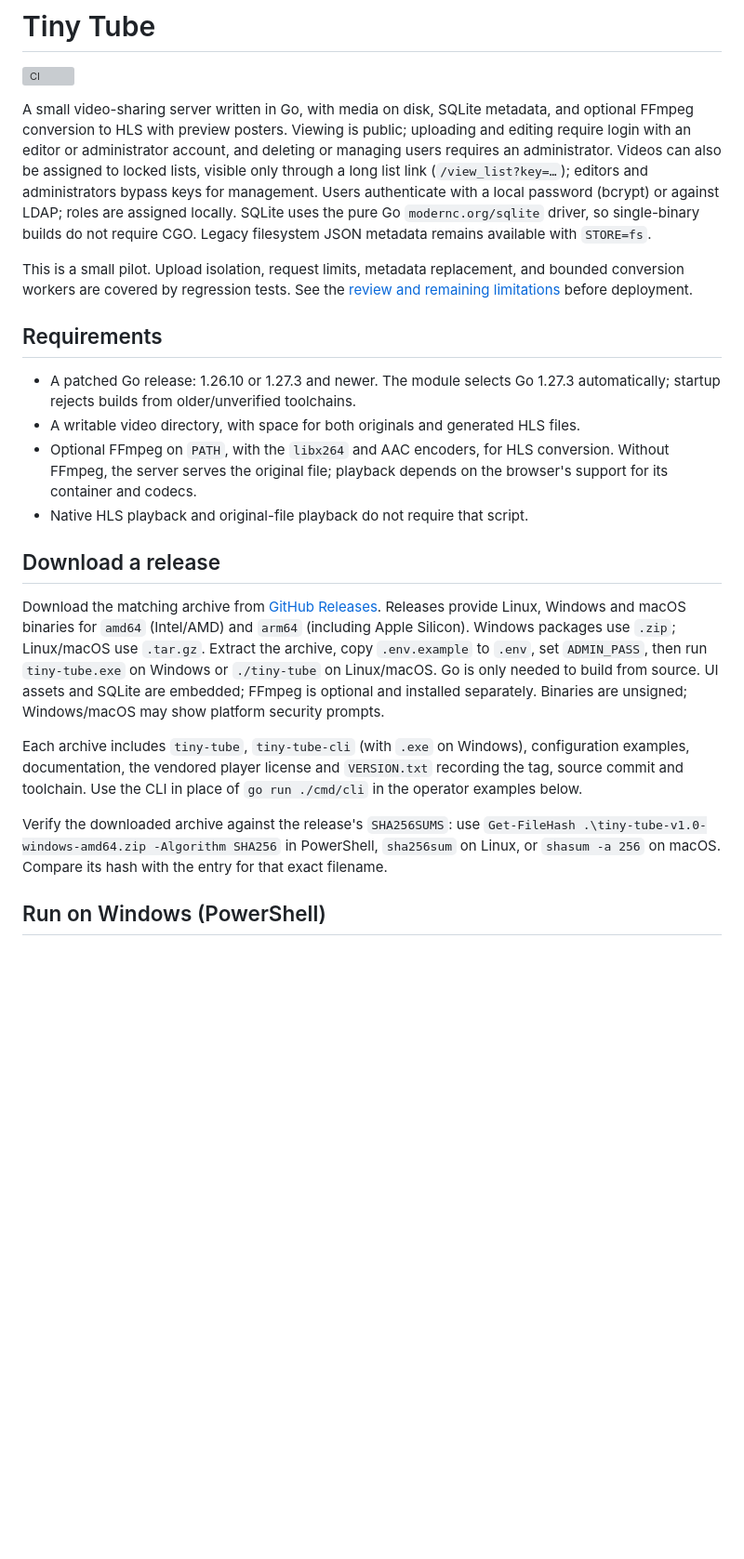
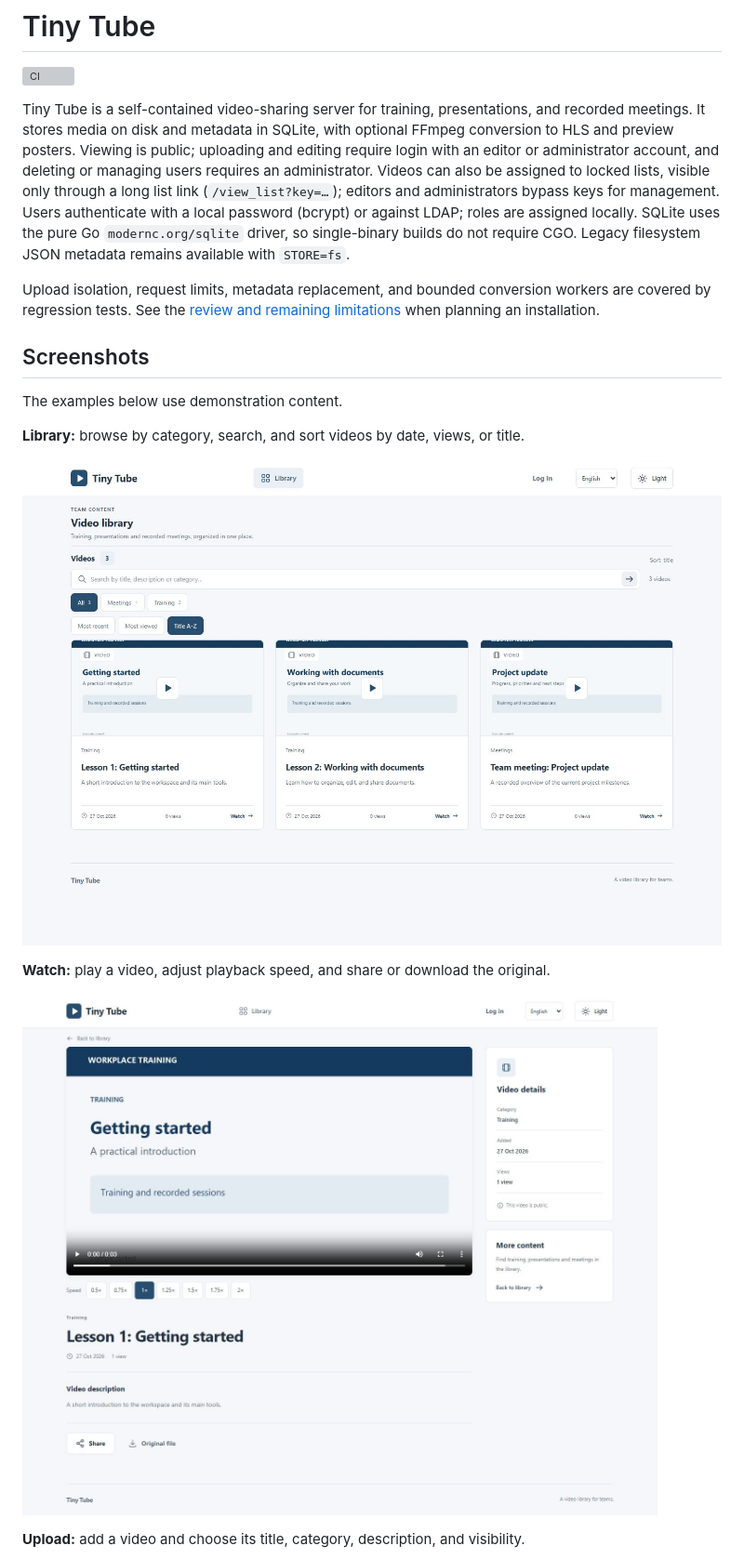
Before and after one commit to spapas/tiny-tube, a Markdown page: README.md, the part around one of its changes. Shown at 93% size. Rendered like a GitHub page; pictures changed too: docs/screenshots/library.jpg (added), docs/screenshots/watch.jpg (added); blank space fills up the shorter version; grey boxes are pictures that could not be loaded.

Commit message:
Improve installation guide and add screenshots

```diff
--- a/README.md
+++ b/README.md
@@ -2,8 +2,9 @@
 
 [![CI](https://github.com/spapas/tiny-tube/actions/workflows/ci.yml/badge.svg)](https://github.com/spapas/tiny-tube/actions/workflows/ci.yml)
 
-A small video-sharing server written in Go, with media on disk, SQLite metadata,
-and optional FFmpeg conversion to HLS with preview posters. Viewing is public;
+Tiny Tube is a self-contained video-sharing server for training, presentations,
+and recorded meetings. It stores media on disk and metadata in SQLite, with
+optional FFmpeg conversion to HLS and preview posters. Viewing is public;
 uploading and editing require login with an editor or administrator account,
 and deleting or managing users requires an administrator. Videos can also be
 assigned to locked lists, visible only through a long list link
@@ -14,40 +15,21 @@ SQLite uses the pure Go
 `modernc.org/sqlite` driver, so single-binary builds do not require CGO. Legacy
 filesystem JSON metadata remains available with `STORE=fs`.
 
-This is a small pilot. Upload isolation, request limits, metadata replacement,
-and bounded conversion workers are covered by regression tests. See the
-[review and remaining limitations](docs/REVIEW.md) before deployment.
+Upload isolation, request limits, metadata replacement, and bounded conversion
+workers are covered by regression tests. See the [review and remaining
+limitations](docs/REVIEW.md) when planning an installation.
 
-## Requirements
+## Screenshots
 
-- A patched Go release: 1.26.10 or 1.27.3 and newer. The module selects Go 1.27.3
-  automatically; startup rejects builds from older/unverified toolchains.
-- A writable video directory, with space for both originals and generated HLS files.
-- Optional FFmpeg on `PATH`, with the `libx264` and AAC encoders, for HLS conversion.
-  Without FFmpeg, the server serves the original file; playback depends on the
-  browser's support for its container and codecs.
-- Native HLS playback and original-file playback do not require that script.
+The examples below use demonstration content.
 
-## Download a release
+**Library:** browse by category, search, and sort videos by date, views, or title.
 
-Download the matching archive from [GitHub Releases](https://github.com/spapas/tiny-tube/releases).
-Releases provide Linux, Windows and macOS binaries for `amd64` (Intel/AMD) and
-`arm64` (including Apple Silicon). Windows packages use `.zip`; Linux/macOS use
-`.tar.gz`. Extract the archive, copy `.env.example` to `.env`, set `ADMIN_PASS`,
-then run `tiny-tube.exe` on Windows or `./tiny-tube` on Linux/macOS. Go is only
-needed to build from source. UI assets and SQLite are embedded; FFmpeg is optional
-and installed separately. Binaries are unsigned; Windows/macOS may show platform
-security prompts.
+![Video library with category filters and title sorting](docs/screenshots/library.jpg)
 
-Each archive includes `tiny-tube`, `tiny-tube-cli` (with `.exe` on Windows),
-configuration examples, documentation, the vendored player license and
-`VERSION.txt` recording the tag, source commit and toolchain. Use the CLI in place
-of `go run ./cmd/cli` in the operator examples below.
+**Watch:** play a video, adjust playback speed, and share or download the original.
 
-Verify the downloaded archive against the release's `SHA256SUMS`: use
-`Get-FileHash .\tiny-tube-v1.0-windows-amd64.zip -Algorithm SHA256` in PowerShell,
-`sha256sum` on Linux, or `shasum -a 256` on macOS. Compare its hash with the entry
-for that exact filename.
+![Video watch page with playback controls and video details](docs/screenshots/watch.jpg)
 
-## Run on Windows (PowerShell)
+**Upload:** add a video and choose its title, category, description, and visibility.
 
```
Also changed, not shown: other parts of README.md (+127 -53 lines), docs/screenshots/upload.jpg (added), 1 other file.
